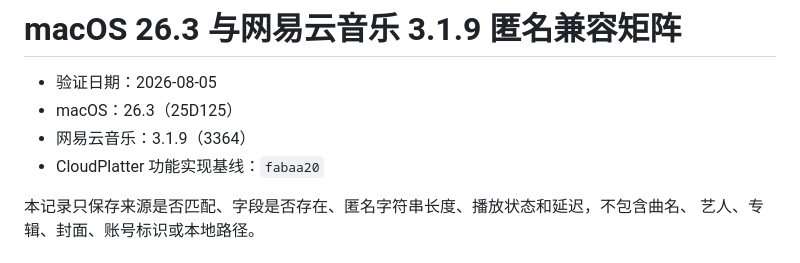
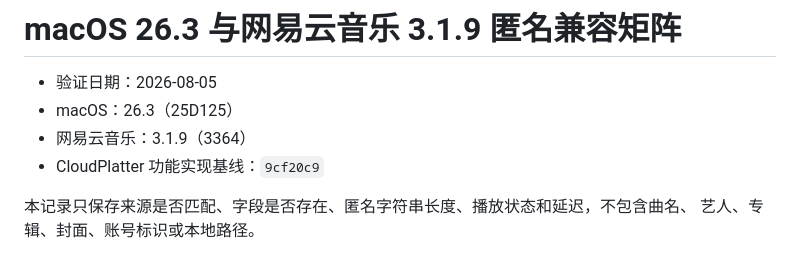
Before and after one commit to Chengyunlai/cloud-platter, a Markdown page: docs/compatibility/macos-26-netease-3.1.9.md, the part around the change. GitHub-like rendering.

```diff
--- a/docs/compatibility/macos-26-netease-3.1.9.md
+++ b/docs/compatibility/macos-26-netease-3.1.9.md
@@ -3,7 +3,7 @@
 - 验证日期：2026-08-05
 - macOS：26.3（25D125）
 - 网易云音乐：3.1.9（3364）
-- CloudPlatter 功能实现基线：`fabaa20`
+- CloudPlatter 功能实现基线：`9cf20c9`
 
 本记录只保存来源是否匹配、字段是否存在、匿名字符串长度、播放状态和延迟，不包含曲名、
 艺人、专辑、封面、账号标识或本地路径。
```
